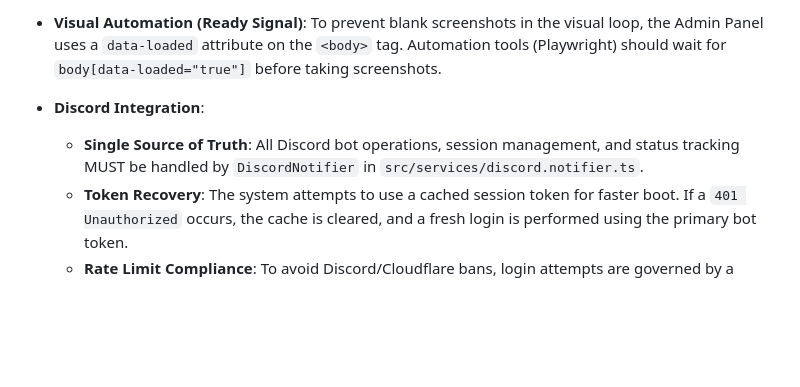
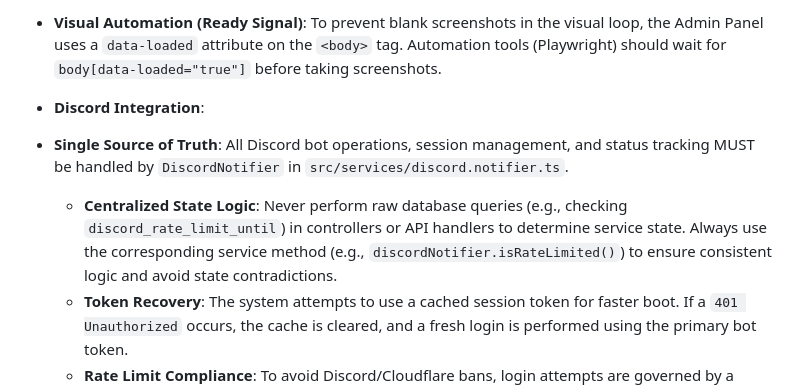
Before and after one commit to somewatson/friends.washodo.tv, a Markdown page: AGENTS.md, the part around the change. Drawn GitHub-style; blank space fills up the shorter version.

Commit message:
docs: add centralized state logic best practice to AGENTS.md

```diff
--- a/AGENTS.md
+++ b/AGENTS.md
@@ -23,7 +23,8 @@ Compact guide for OpenCode agents to avoid common pitfalls and ramp up quickly i
 - **Async API Handlers**: Many service methods (especially in `DiscordNotifier` and `StateRepository`) are `async`. When calling these inside Express route handlers in `src/server.ts`, **always** `await` the result before passing it to `res.json()`. Failure to do so will send a serialized Promise (empty object `{}`) to the frontend, leading to incorrect UI states (e.g., "Disconnected" status).
 - **Visual Automation (Ready Signal)**: To prevent blank screenshots in the visual loop, the Admin Panel uses a `data-loaded` attribute on the `<body>` tag. Automation tools (Playwright) should wait for `body[data-loaded="true"]` before taking screenshots.
 - **Discord Integration**:
-  - **Single Source of Truth**: All Discord bot operations, session management, and status tracking MUST be handled by `DiscordNotifier` in `src/services/discord.notifier.ts`.
+- **Single Source of Truth**: All Discord bot operations, session management, and status tracking MUST be handled by `DiscordNotifier` in `src/services/discord.notifier.ts`.
+  - **Centralized State Logic**: Never perform raw database queries (e.g., checking `discord_rate_limit_until`) in controllers or API handlers to determine service state. Always use the corresponding service method (e.g., `discordNotifier.isRateLimited()`) to ensure consistent logic and avoid state contradictions.
   - **Token Recovery**: The system attempts to use a cached session token for faster boot. If a `401 Unauthorized` occurs, the cache is cleared, and a fresh login is performed using the primary bot token.
   - **Rate Limit Compliance**: To avoid Discord/Cloudflare bans, login attempts are governed by a cooldown period (`COOLDOWN_PERIOD`) after repeated failures. Never implement tight-loop retries for authentication.
   - Do not instantiate separate `DiscordClient` objects in the API server or other services; instead, use the `discordNotifier` instance attached to the main application to avoid session mismatch and "not logged in" errors.
```
